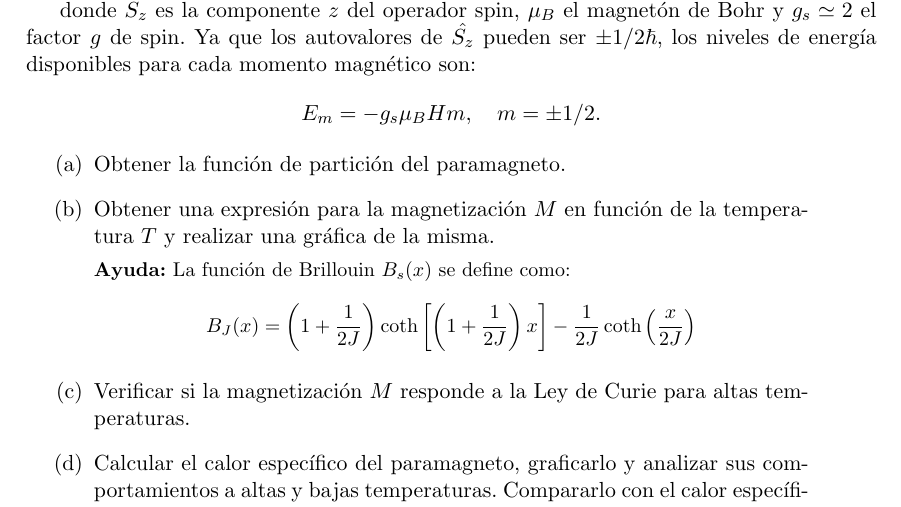
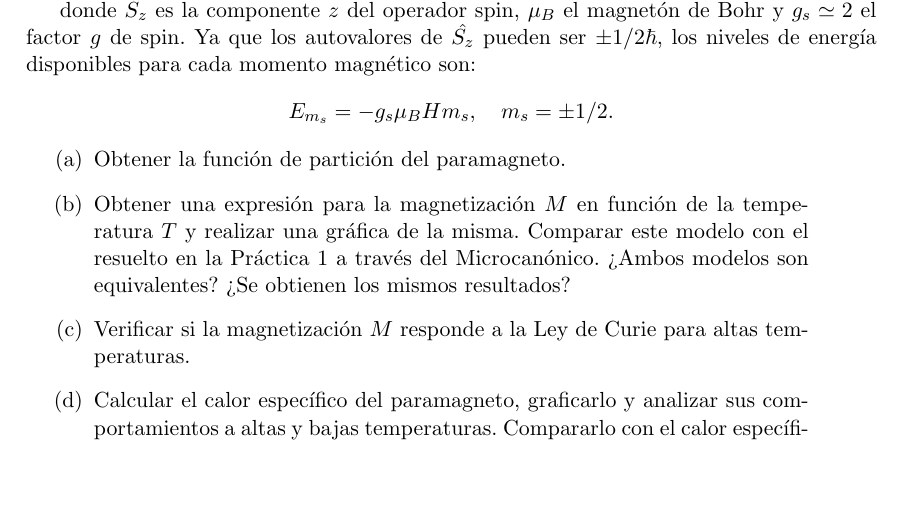
Before and after one commit to santisoler/mecanica-estadistica, a LaTeX document (practica2/practica2.tex): part of page 5 of 7, cut so that both start at the same text, the shorter picture padded with empty space. Compiled offline with pdfLaTeX.

Commit message:
Modificaciones a paramagneto cuantico - practica2

```diff
--- a/practica2/practica2.tex
+++ b/practica2/practica2.tex
@@ -379,8 +379,8 @@ $$ \hat{\mu_z} = \frac{g_s \mu_B}{\hbar} \hat{S_z} $$
 donde $\hat{S_z}$ es la componente $z$ del operador spin, $\mu_B$ el
 magnetón de Bohr y $g_s \simeq 2$ el factor $g$ de spin. Ya que los
 autovalores de $\hat{S_z}$ pueden ser $\pm 1/2 \hbar$, los niveles de
-energía disponibles para cada momento magnético son: $$ E_m = - g_s
-\mu_B H m, \quad  m = \pm 1/2 .$$
+energía disponibles para cada momento magnético son: $$ E_{m_s} = - g_s
+\mu_B H m_s, \quad  m_s = \pm 1/2 .$$
 
 \begin{enumerate}[label=(\alph*),
                   leftmargin=2\parindent,
@@ -389,14 +389,11 @@ energía disponibles para cada momento magnético son: $$ E_m = - g_s
     \item{Obtener la función de partición del paramagneto.}
 
     \item{Obtener una expresión para la magnetización $M$ en función
-          de la temperatura $T$ y realizar una gráfica de la misma.}
-
-    {\small
-    \textbf{Ayuda:} La función de Brillouin $B_s(x)$ se define como:
-    $$ B_J(x)  = \left( 1 + \frac{1}{2J} \right)
-    \coth \left[ \left( 1 + \frac{1}{2J} \right)x \right] -
-    \frac{1}{2J} \coth \left( \frac{x}{2J} \right) $$
-    }
+          de la temperatura $T$ y realizar una gráfica de la misma.
+          Comparar este modelo con el resuelto en la Práctica 1 a
+          través del Microcanónico.
+          ¿Ambos modelos son equivalentes?
+          ¿Se obtienen los mismos resultados?}
 
     \item{Verificar si la magnetización $M$ responde a la Ley de Curie
           para altas temperaturas.}
```
